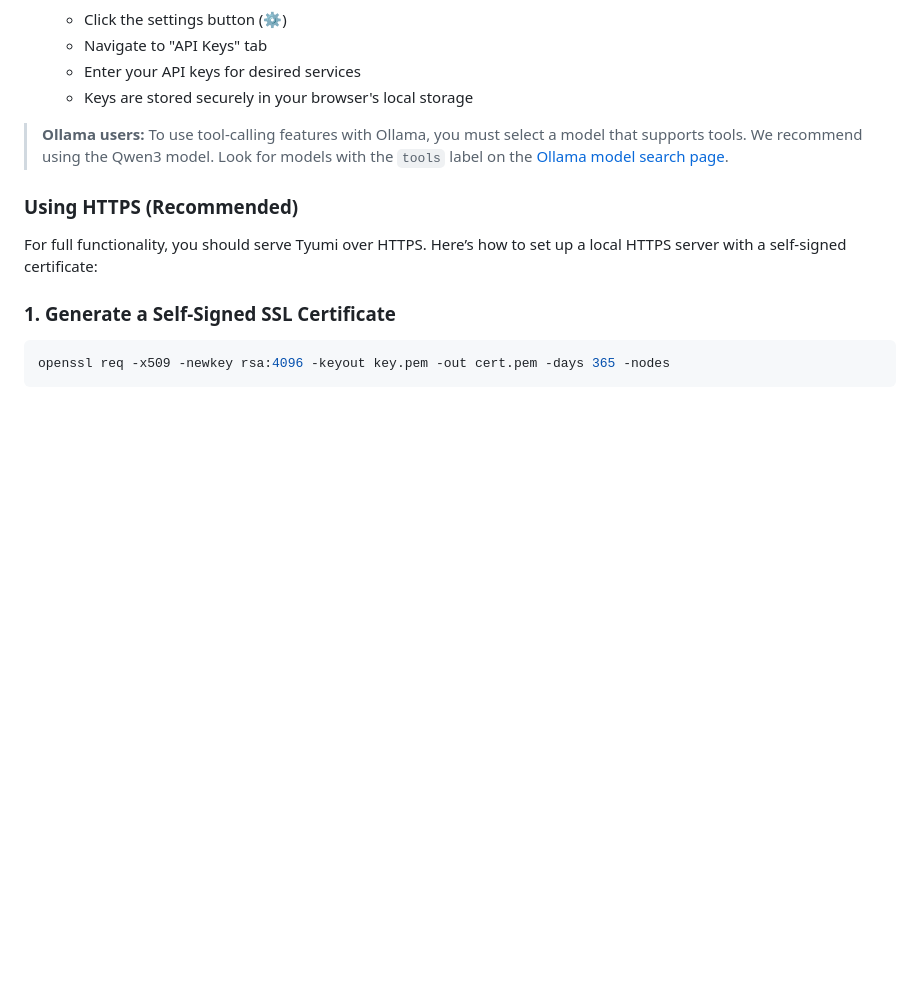
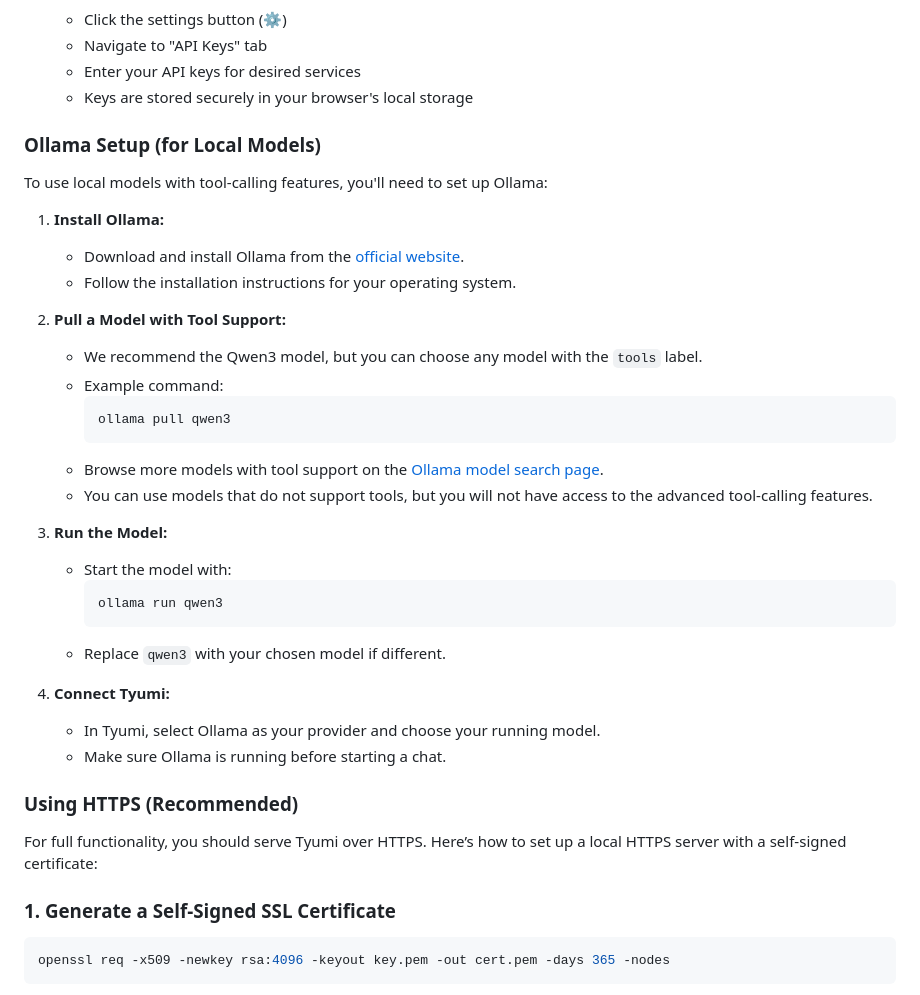
Before and after one commit to h1ddenpr0cess20/tyumi, a Markdown page: README.md, the part around the change. Rendered like a GitHub page; blank space fills up the shorter version.

Commit message:
Add Ollama setup instructions for local models in README

````diff
--- a/README.md
+++ b/README.md
@@ -100,7 +100,34 @@ Tyumi is a powerful, client-side AI chatbot web application that seamlessly inte
    - Enter your API keys for desired services
    - Keys are stored securely in your browser's local storage
 
-> **Ollama users:** To use tool-calling features with Ollama, you must select a model that supports tools. We recommend using the Qwen3 model. Look for models with the `tools` label on the [Ollama model search page](https://ollama.com/search?c=tools).
+### Ollama Setup (for Local Models)
+
+To use local models with tool-calling features, you'll need to set up Ollama:
+
+1. **Install Ollama:**
+   - Download and install Ollama from the [official website](https://ollama.com/download).
+   - Follow the installation instructions for your operating system.
+
+2. **Pull a Model with Tool Support:**
+   - We recommend the Qwen3 model, but you can choose any model with the `tools` label.
+   - Example command:
+     ```bash
+     ollama pull qwen3
+     ```
+   - Browse more models with tool support on the [Ollama model search page](https://ollama.com/search?c=tools).
+   - You can use models that do not support tools, but you will not have access to the advanced tool-calling features.
+
+3. **Run the Model:**
+   - Start the model with:
+     ```bash
+     ollama run qwen3
+     ```
+   - Replace `qwen3` with your chosen model if different.
+
+4. **Connect Tyumi:**
+   - In Tyumi, select Ollama as your provider and choose your running model.
+   - Make sure Ollama is running before starting a chat.
+
 
 ### Using HTTPS (Recommended)
 
````
